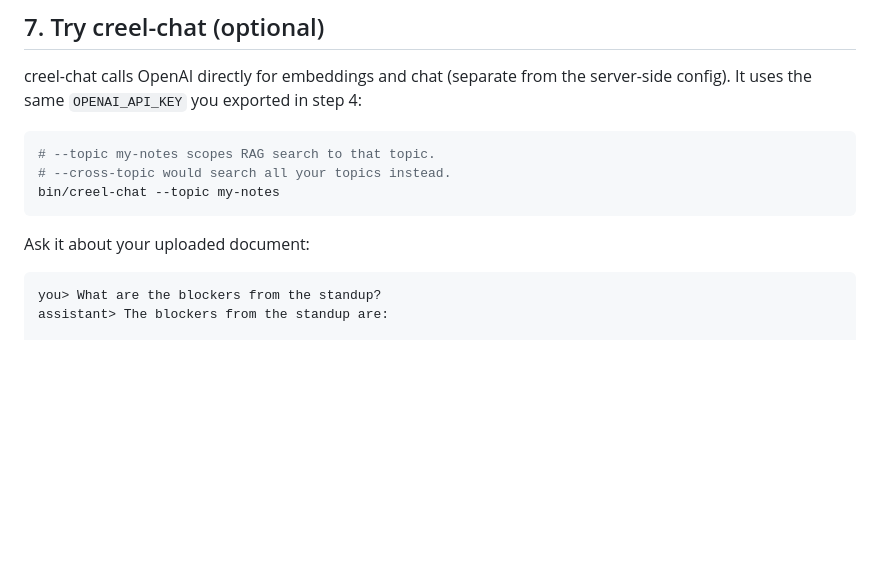
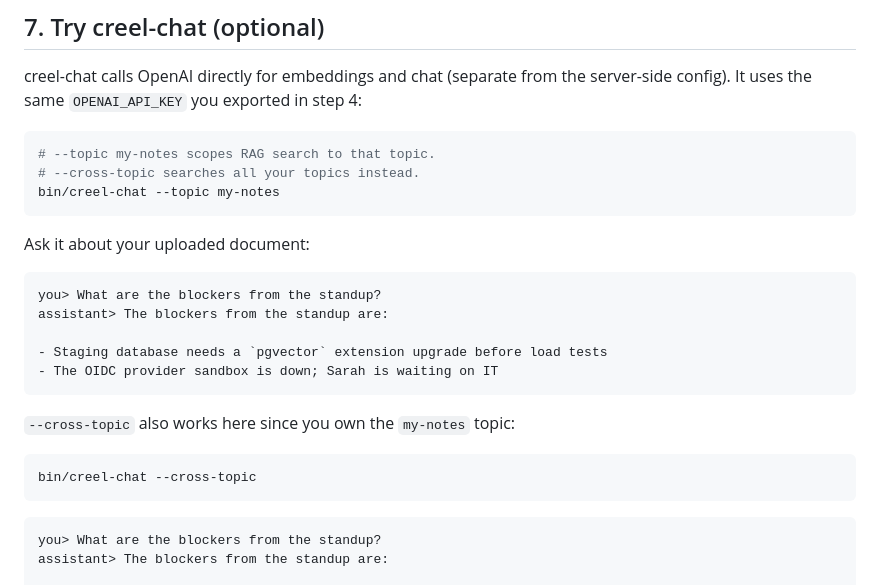
Before and after one commit to Tight-Line/creel, a Markdown page: docs/QUICKSTART.md, the part around the change. Rendered like a GitHub page; blank space fills up the shorter version.

Commit message:
Add cross-topic example to quickstart creel-chat step

````diff
--- a/docs/QUICKSTART.md
+++ b/docs/QUICKSTART.md
@@ -108,11 +108,25 @@ creel-chat calls OpenAI directly for embeddings and chat (separate from the serv
 
 ```bash
 # --topic my-notes scopes RAG search to that topic.
-# --cross-topic would search all your topics instead.
+# --cross-topic searches all your topics instead.
 bin/creel-chat --topic my-notes
 ```
 
 Ask it about your uploaded document:
+
+```
+you> What are the blockers from the standup?
+assistant> The blockers from the standup are:
+
+- Staging database needs a `pgvector` extension upgrade before load tests
+- The OIDC provider sandbox is down; Sarah is waiting on IT
+```
+
+`--cross-topic` also works here since you own the `my-notes` topic:
+
+```bash
+bin/creel-chat --cross-topic
+```
 
 ```
 you> What are the blockers from the standup?
````
